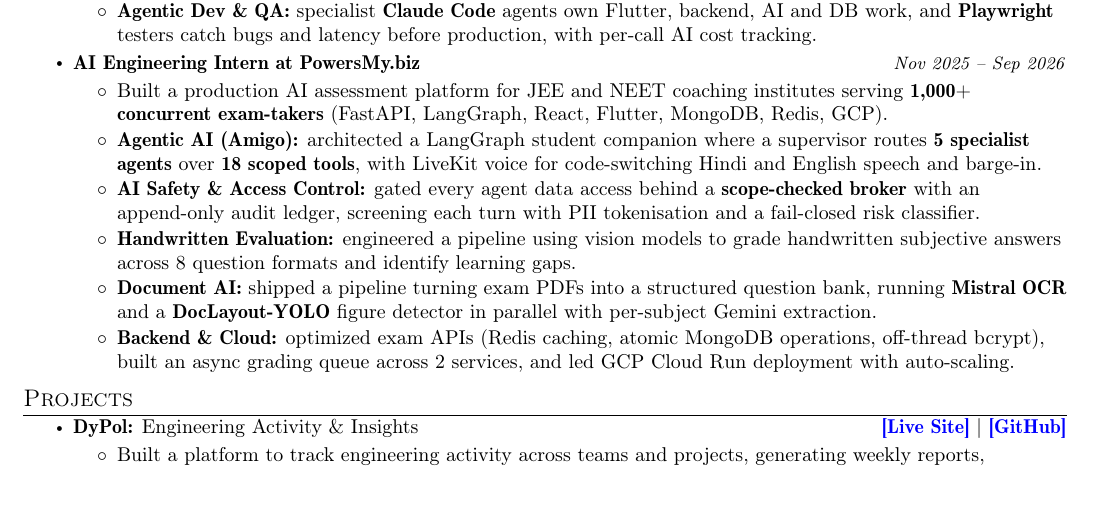
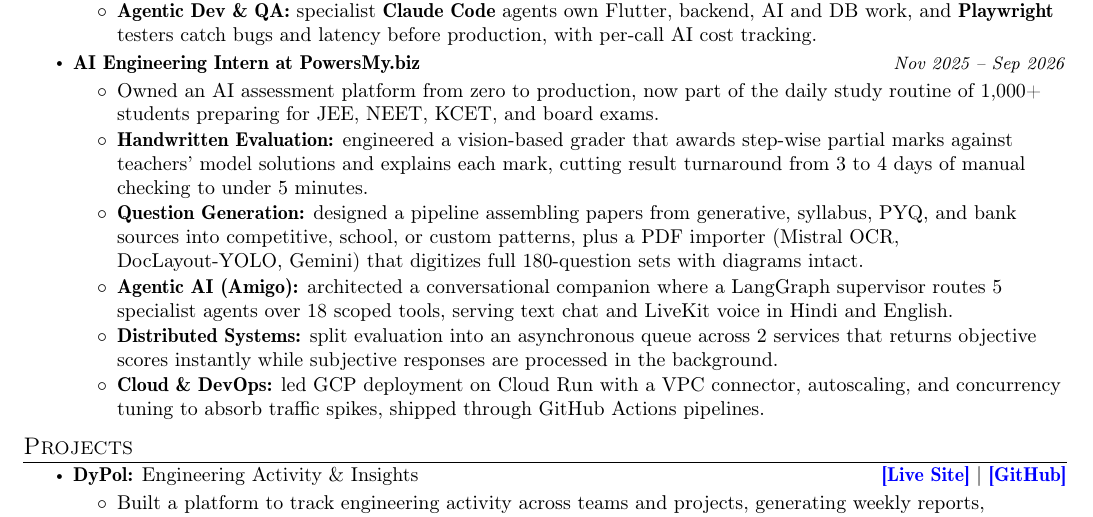
Before and after one commit to RamcharanRajpurohit/portfolio, a LaTeX CV (resume/Ramcharan_Resume.tex): part of the page, cut so that both start at the same text, the shorter picture padded with empty space. Compiled offline with pdfLaTeX.

Commit message:
Resume: internship points in the user's wording and order, keeping the six that don't repeat the Lead role

```diff
--- a/resume/Ramcharan_Resume.tex
+++ b/resume/Ramcharan_Resume.tex
@@ -180,12 +180,12 @@
 \end{itemize}
 \item \textbf{AI Engineering Intern at PowersMy.biz} \hfill \textit{\small{Nov 2025 -- Sep 2026}}
 \begin{itemize}
-    \item Built a production AI assessment platform for JEE and NEET coaching institutes serving \textbf{1,000+ concurrent exam-takers} (FastAPI, LangGraph, React, Flutter, MongoDB, Redis, GCP).
-    \item \textbf{Agentic AI (Amigo):} architected a LangGraph student companion where a supervisor routes \textbf{5 specialist agents} over \textbf{18 scoped tools}, with LiveKit voice for code-switching Hindi and English speech and barge-in.
-    \item \textbf{AI Safety \& Access Control:} gated every agent data access behind a \textbf{scope-checked broker} with an append-only audit ledger, screening each turn with PII tokenisation and a fail-closed risk classifier.
-    \item \textbf{Handwritten Evaluation:} engineered a pipeline using vision models to grade handwritten subjective answers across 8 question formats and identify learning gaps.
-    \item \textbf{Document AI:} shipped a pipeline turning exam PDFs into a structured question bank, running \textbf{Mistral OCR} and a \textbf{DocLayout-YOLO} figure detector in parallel with per-subject Gemini extraction.
-    \item \textbf{Backend \& Cloud:} optimized exam APIs (Redis caching, atomic MongoDB operations, off-thread bcrypt), built an async grading queue across 2 services, and led GCP Cloud Run deployment with auto-scaling.
+    \item Owned an AI assessment platform from zero to production, now part of the daily study routine of 1,000+ students preparing for JEE, NEET, KCET, and board exams.
+    \item \textbf{Handwritten Evaluation:} engineered a vision-based grader that awards step-wise partial marks against teachers' model solutions and explains each mark, cutting result turnaround from 3 to 4 days of manual checking to under 5 minutes.
+    \item \textbf{Question Generation:} designed a pipeline assembling papers from generative, syllabus, PYQ, and bank sources into competitive, school, or custom patterns, plus a PDF importer (Mistral OCR, DocLayout-YOLO, Gemini) that digitizes full 180-question sets with diagrams intact.
+    \item \textbf{Agentic AI (Amigo):} architected a conversational companion where a LangGraph supervisor routes 5 specialist agents over 18 scoped tools, serving text chat and LiveKit voice in Hindi and English.
+    \item \textbf{Distributed Systems:} split evaluation into an asynchronous queue across 2 services that returns objective scores instantly while subjective responses are processed in the background.
+    \item \textbf{Cloud \& DevOps:} led GCP deployment on Cloud Run with a VPC connector, autoscaling, and concurrency tuning to absorb traffic spikes, shipped through GitHub Actions pipelines.
 \end{itemize}
 \end{itemize}
 \vspace{-1mm}
```
Also changed, not shown: 2 other files.
